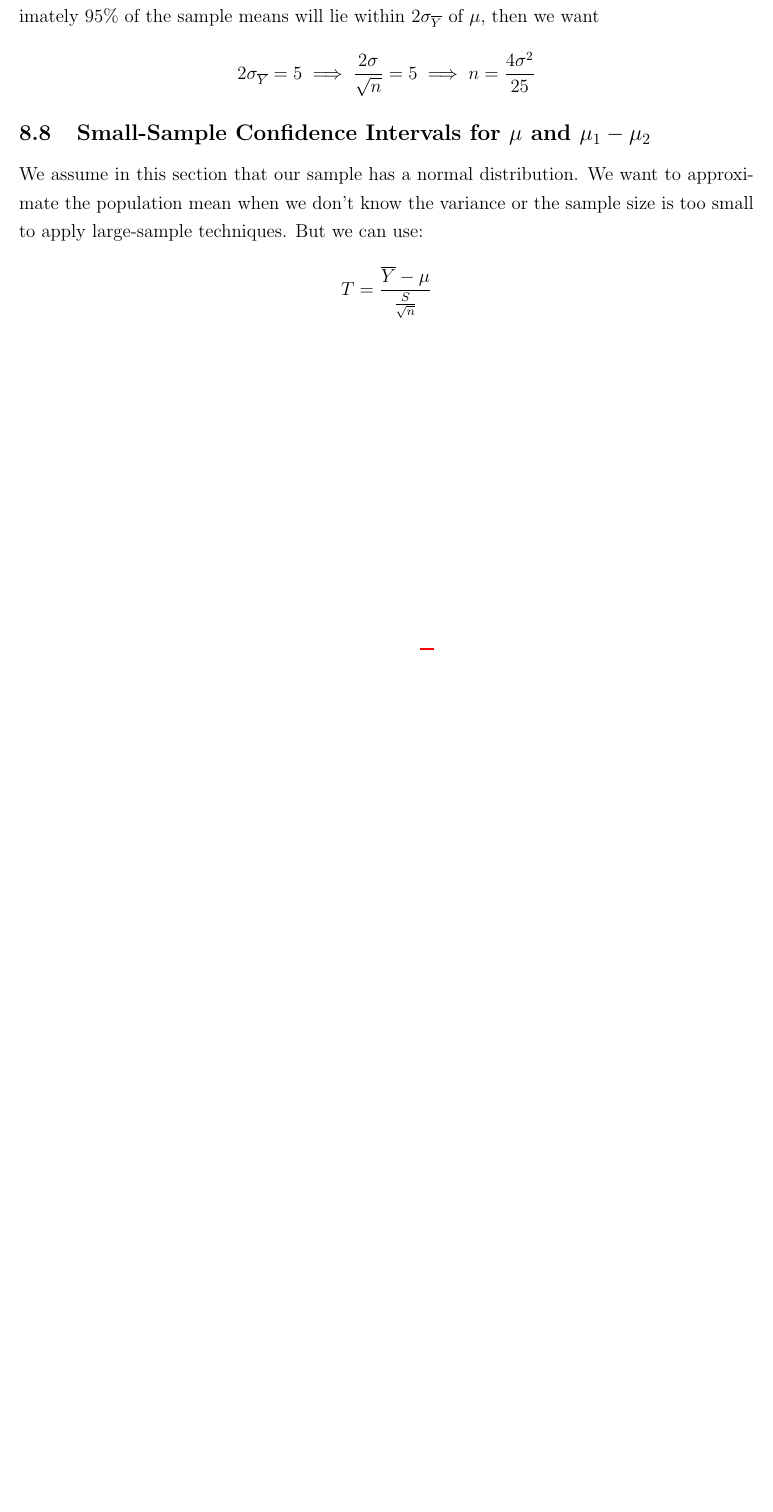
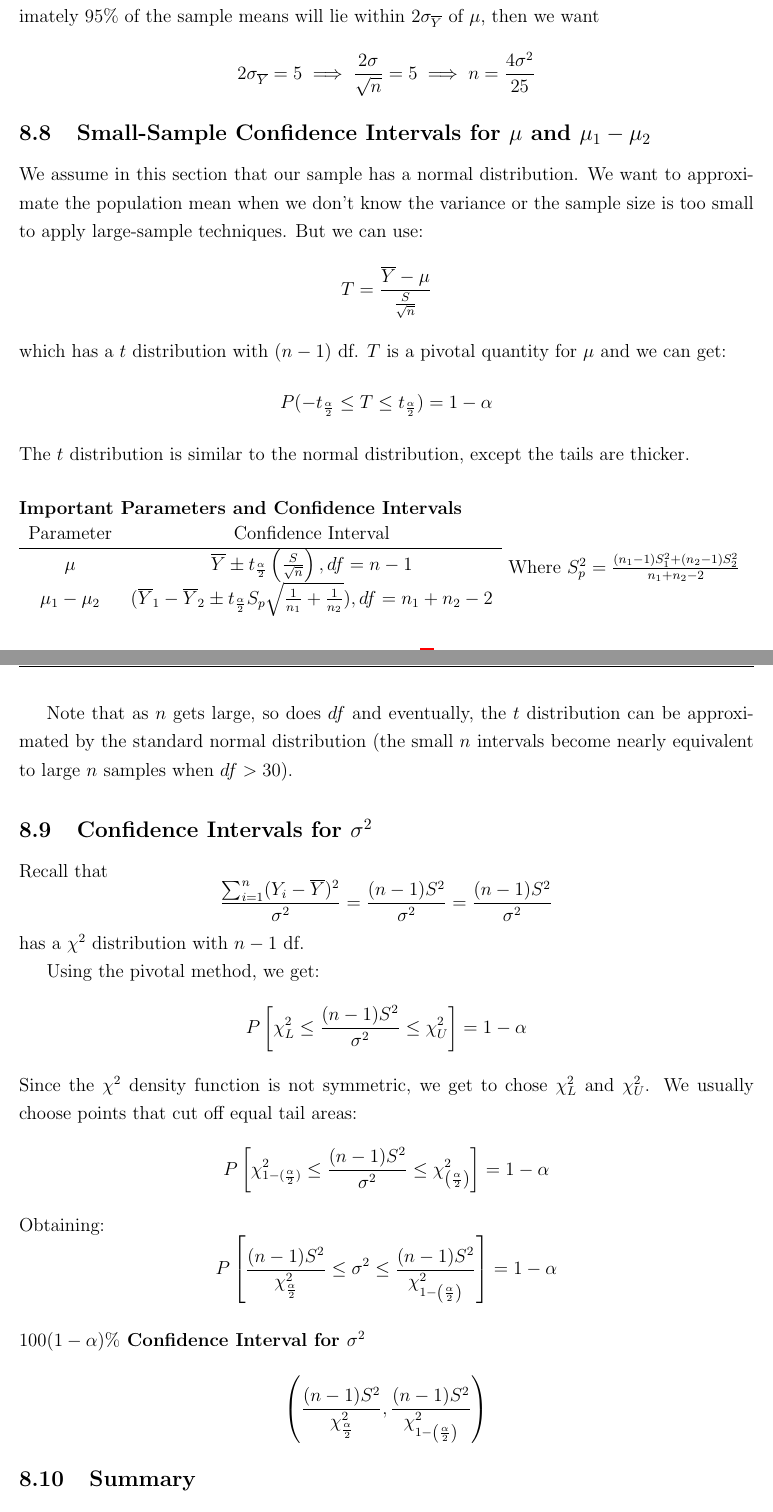
Before and after one commit to julianlore/McGill-Resources, a LaTeX document (MATH324/MATH324_NotesFromTextbook.tex): part of page 7 of 7 before the commit and two parts of pages 7 and 8 of 9 after it, the two joined at a grey line, cut so that both start at the same text, the shorter picture padded with empty space. Compiled offline with pdfLaTeX.

Commit message:
Finished MATH324 CH8 Textbook review
Former-commit-id: cd413b3ac195d7987a4ac2fc9f6e7a0e88f83dce
Former-commit-id: 838ab89f97343aa80ac05bb6845807496a76cae2

```diff
--- a/MATH324/MATH324_NotesFromTextbook.tex
+++ b/MATH324/MATH324_NotesFromTextbook.tex
@@ -326,3 +326,50 @@
 \begin{flalign*}
   T & = \frac{\overline{Y}-\mu}{\frac{S}{\sqrt{n}}}
 \end{flalign*}
+which has a $t$ distribution with $(n-1)$ df. $T$ is a pivotal
+quantity for $\mu$ and we can get:
+$$P(-t_{\frac{\alpha}{2}} \leq T \leq t_{\frac{\alpha}{2}}) = 1 -
+\alpha$$
+The $t$ distribution is similar to the normal distribution, except the
+tails are thicker.
+
+\paragraph{Important Parameters and Confidence Intervals}
+~\\
+\begin{tabular}{{c c}}
+  Parameter & Confidence Interval
+  \\ \hline $\mu$ & $\overline{Y} \pm t_{\frac{\alpha}{2}} \left(\frac{S}{\sqrt{n}}\right), df = n - 1$
+  \\ $\mu_1 - \mu_2$ & $(\overline{Y}_1 - \overline{Y}_2 \pm t_{\frac{\alpha}{2}}S_p \sqrt{\frac{1}{n_1}+\frac{1}{n_2}}), df=n_1 + n_2 - 2$
+\end{tabular}
+Where $S_p^2 = \frac{(n_1-1)S_1^2 + (n_2-1)S_2^2}{n_1+n_2-2}$
+
+Note that as $n$ gets large, so does $df$ and eventually, the $t$
+distribution can be approximated by the standard normal distribution
+(the small $n$ intervals become nearly equivalent to large $n$ samples
+when $df > 30$).
+\subsection{Confidence Intervals for $\sigma^2$}
+Recall that $$\frac{\sum_{i=1}^n (Y_i -
+  \overline{Y})^2}{\sigma^2}=\frac{(n-1)S^2}{\sigma^2} =
+\frac{(n-1)S^2}{\sigma^2}$$ has a $\chi^2$ distribution with $n-1$
+df.
+
+Using the pivotal method, we get:
+$$P \left[\chi_L^2 \leq \frac{(n-1)S^2}{\sigma^2} \leq \chi_U^2\right]
+= 1 - \alpha $$
+Since the $\chi^2$ density function is not symmetric, we get to chose
+$\chi_L^2$ and $\chi_U^2$. We usually choose points that cut off equal
+tail areas:
+$$P \left[\chi_{1-(\frac{\alpha}{2})}^2 \leq \frac{(n-1)S^2}{\sigma^2} \leq \chi_{\left(\frac{\alpha}{2}\right)}^2\right]
+= 1 - \alpha $$
+Obtaining:
+$$P \left[\frac{(n-1)S^2}{\chi^2_{\frac{\alpha}{2}}} \leq \sigma^2
+  \leq
+  \frac{(n-1)S^2}{\chi^2_{1-\left(\frac{\alpha}{2}\right)}}\right] = 1- \alpha$$
+\paragraph{$100(1-\alpha)\%$ Confidence Interval for $\sigma^2$}
+$$
+\left(
+  \frac{(n-1)S^2}{\chi^2_{\frac{\alpha}{2}}}, \frac{(n-1)S^2}{\chi^2_{1-
+      \left(
+        \frac{\alpha}{2}
+      \right)}}
+\right)$$
+\subsection{Summary}
@@ -329 +389,3 @@
+IF sample measurements are from a normal distribution, we can get a
+confidence interval for $\sigma^2$ through the $\chi^2$ distribution.
 \end{document}
```
Also changed, not shown: MATH324/MATH324_NotesFromTextbook.tex (13 more changed lines).
